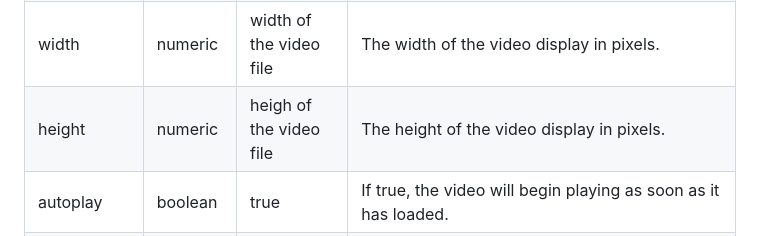
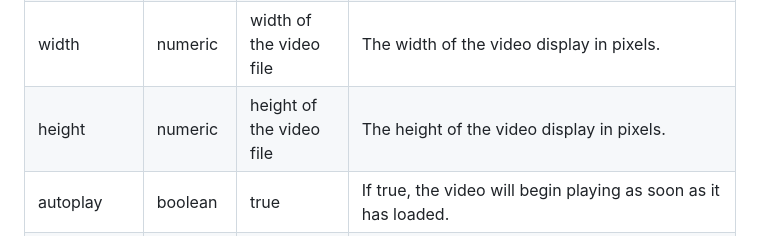
Before and after one commit to wj-mitchell/CoRVid.js, a Markdown page: README.md, the part around the change. GitHub-like rendering.

```diff
--- a/README.md
+++ b/README.md
@@ -16,7 +16,7 @@ Parameter | Type | Default Value | Description
 stimulus | array | *undefined* | An array of file paths to the video. You can specify multiple formats of the same video (e.g., .mp4, .ogg, .webm) to maximize the [cross-browser compatibility](https://developer.mozilla.org/en-US/docs/Web/HTML/Supported_media_formats). Usually .mp4 is a safe cross-browser option. The plugin does not reliably support .mov files. The player will use the first source file in the array that is compatible with the browser, so specify the files in order of preference.
 prompt | string | null | This string can contain HTML markup. Any content here will be displayed below the stimulus. The intention is that it can be used to provide a reminder about the action the participant is supposed to take (e.g., which key to press).
 width | numeric | width of the video file | The width of the video display in pixels.
-height | numeric | heigh of the video file | The height of the video display in pixels.
+height | numeric | height of the video file | The height of the video display in pixels.
 autoplay | boolean | true | If true, the video will begin playing as soon as it has loaded.
 controls | boolean | false | If true, controls for the video player will be available to the participant. They will be able to pause the video or move the playback to any point in the video.
 start | numeric | null | If given a value, the video will start at this time point in seconds.
```
